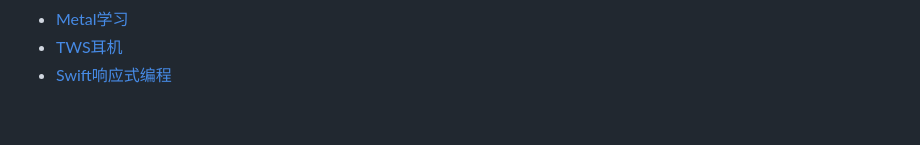
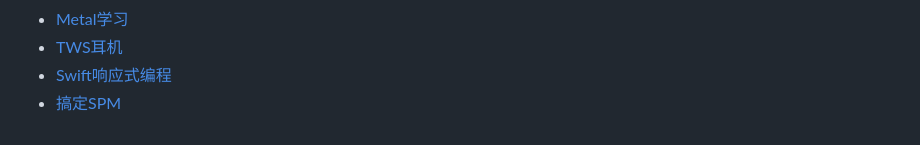
Before and after one commit to aolan/iOS_Develop, a Markdown page: README.md, the part around the change. GitHub-like rendering.

```diff
--- a/README.md
+++ b/README.md
@@ -66,3 +66,4 @@
   * [Metal学习](Content/Metal.md)
   * [TWS耳机](Content/tws.md)
   * [Swift响应式编程](Content/combine.md)
+  * [搞定SPM](Content/spm.md)
```
